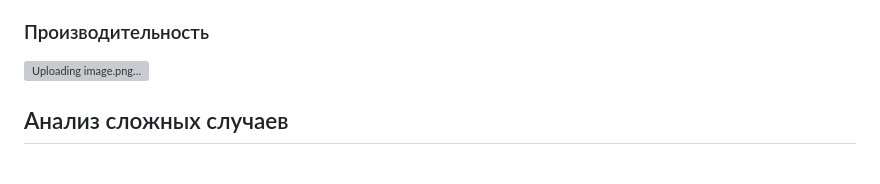
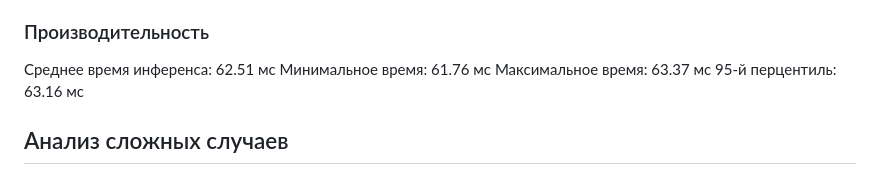
Before and after one commit to OptonGroup/PurpleHack, a Markdown page: tasks/Avito/README.md, the part around the change. GitHub-like rendering; grey boxes are pictures that could not be loaded.

```diff
--- a/tasks/Avito/README.md
+++ b/tasks/Avito/README.md
@@ -108,8 +108,10 @@ _Примечание: конкретные значения будут полу
 
 ### Производительность
 
-![Uploading image.png…]()
-
+Среднее время инференса: 62.51 мс
+Минимальное время: 61.76 мс
+Максимальное время: 63.37 мс
+95-й перцентиль: 63.16 мс
 
 ## Анализ сложных случаев
 
```
